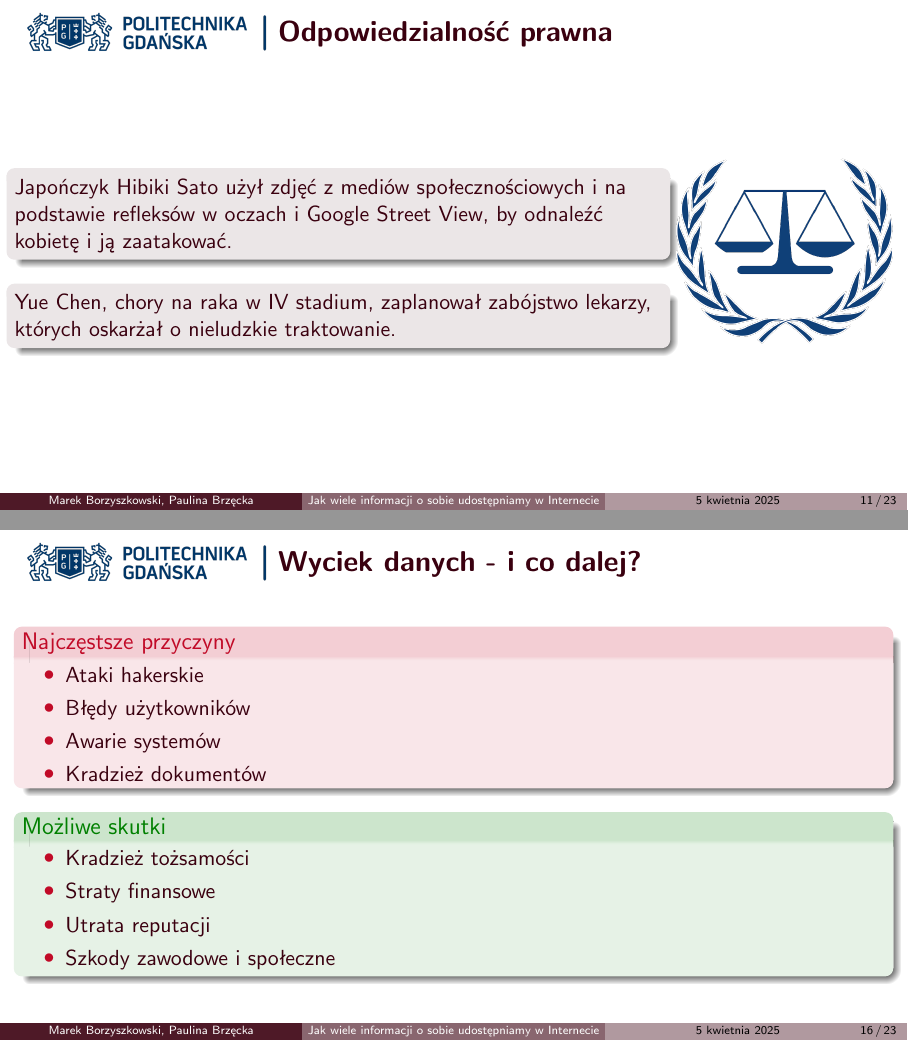
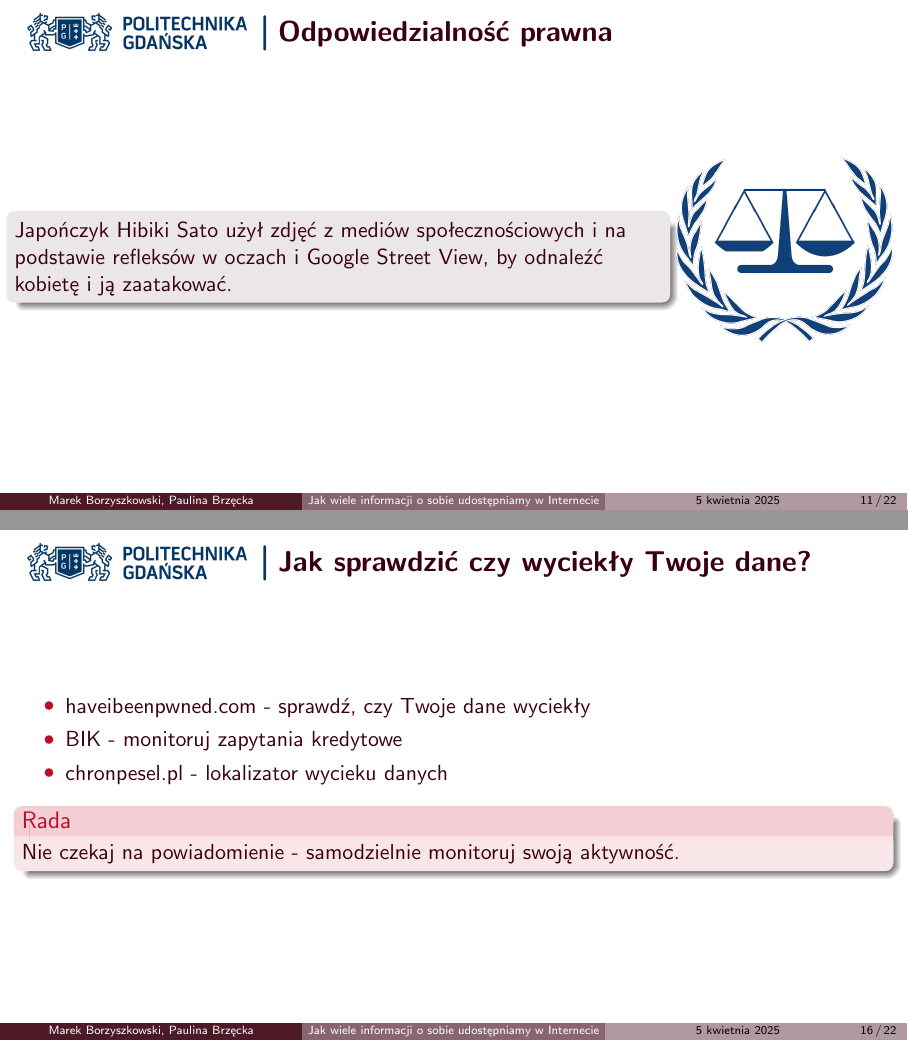
Before and after one commit to MarekBorzyszkowski/TSI_DOCUMENTS, LaTeX slides (seminar/presentation/TSI_PHONEBOOK.tex, which reads seminar/presentation/sections/4_data_sources.tex, seminar/presentation/sections/6_zagrozenia.tex, seminar/presentation/sections/7_zalecenia.tex): pages 15 and 23 of 32 before the commit and pages 14 and 21 of 28 after it, joined at a grey line. Compiled offline with pdfLaTeX.

Commit message:
presentation fixes

```diff
--- a/seminar/presentation/sections/4_data_sources.tex
+++ b/seminar/presentation/sections/4_data_sources.tex
@@ -75,7 +75,7 @@ Wyszukiwarka Google często wystarczy, by dotrzeć do danych „prywatnych”!
 \end{columns}
 \end{frame}
 
-\begin{frame}{AI i czaty jako źródła danych}
+\begin{frame}{Czaty AI jako źródła danych}
 \begin{columns}[c]
     \column{.5\textwidth}
     \begin{block}{Zalety... i zagrożenia}
--- a/seminar/presentation/sections/6_zagrozenia.tex
+++ b/seminar/presentation/sections/6_zagrozenia.tex
@@ -70,9 +70,6 @@
       \begin{block}{}
         Japończyk Hibiki Sato użył zdjęć z mediów społecznościowych i na podstawie refleksów w oczach i Google Street View, by odnaleźć kobietę i ją zaatakować.
       \end{block}
-      \begin{block}{}
-        Yue Chen, chory na raka w IV stadium, zaplanował zabójstwo lekarzy, których oskarżał o nieludzkie traktowanie.
-      \end{block}
       \column{.25\textwidth}
       \includegraphics[width=1\textwidth]{images/law.png}
   \end{columns}
--- a/seminar/presentation/sections/7_zalecenia.tex
+++ b/seminar/presentation/sections/7_zalecenia.tex
@@ -61,35 +61,12 @@ Banki mają obowiązek sprawdzać zastrzeżenie PESEL przed udzieleniem np. kred
 \end{exampleblock}
 \end{frame}
 
-\section{Co zrobić po wycieku danych?}
-
-\begin{frame}{Wyciek danych - i co dalej?}
-\begin{alertblock}{Najczęstsze przyczyny}
-\begin{itemize}
-    \item Ataki hakerskie
-    \item Błędy użytkowników
-    \item Awarie systemów
-    \item Kradzież dokumentów
-\end{itemize}
-\end{alertblock}
-\pause
-\begin{exampleblock}{Możliwe skutki}
-\begin{itemize}
-    \item Kradzież tożsamości
-    \item Straty finansowe
-    \item Utrata reputacji
-    \item Szkody zawodowe i społeczne
-\end{itemize}
-\end{exampleblock}
-\end{frame}
-
-\begin{frame}{Jak sprawdzić wyciek danych?}
+\begin{frame}{Jak sprawdzić czy wyciekły Twoje dane?}
 \begin{itemize}
     \item \href{https://haveibeenpwned.com}{haveibeenpwned.com} - sprawdź, czy Twoje dane wyciekły
     \item \href{https://www.bik.pl/}{BIK} - monitoruj zapytania kredytowe
     \item \href{https://chronpesel.pl/}{chronpesel.pl} - lokalizator wycieku danych
 \end{itemize}
-\pause
 \begin{alertblock}{Rada}
 Nie czekaj na powiadomienie - samodzielnie monitoruj swoją aktywność.
 \end{alertblock}
```
Also changed, not shown: seminar/presentation/TSI_PHONEBOOK.pdf, seminar/presentation/sections/4_data_sources.tex (6 more changed lines), seminar/presentation/sections/6_zagrozenia.tex (6 more changed lines).
